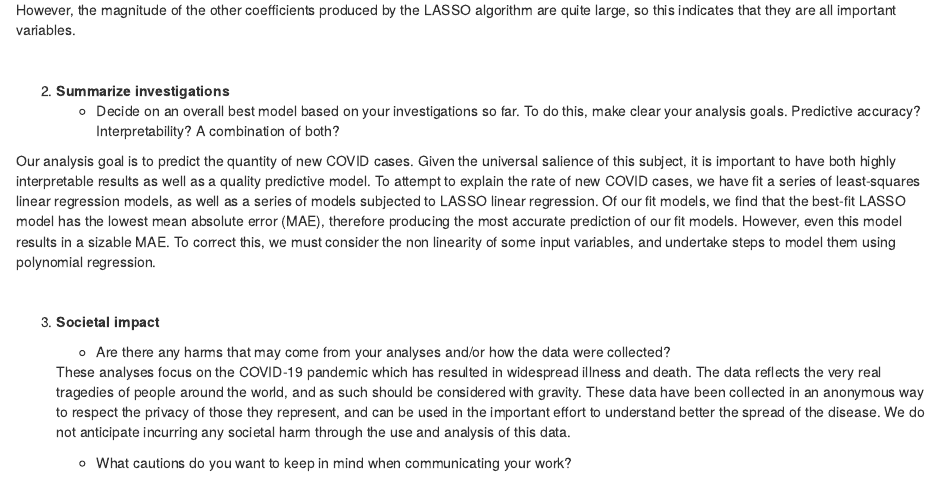
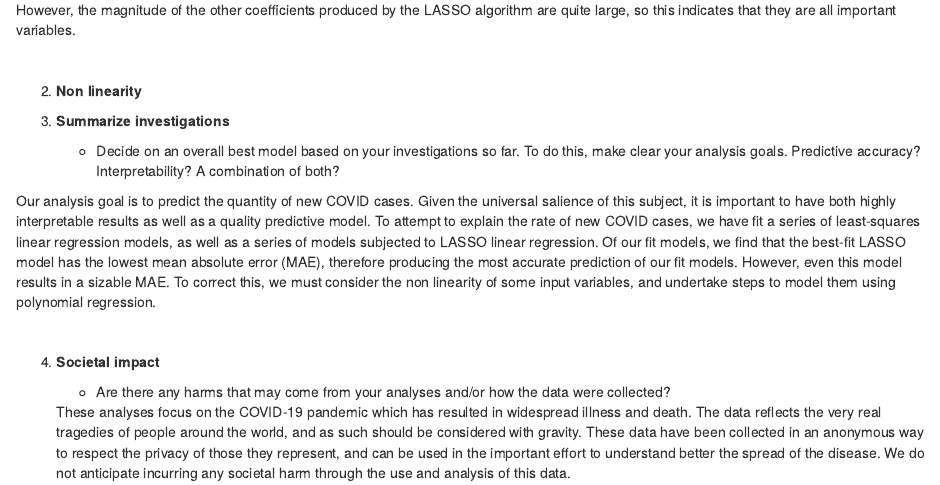
Before and after one commit to jaosy/stats253-final-project, an R Markdown document (hw2.Rmd): the page in a window 1100 px wide, from 10960 px down. Rendered offline with R 4.5, knitr and Pandoc, with nearby package versions.

Commit message:
Update hw2.Rmd
Added section for spline making

```diff
--- a/hw2.Rmd
+++ b/hw2.Rmd
@@ -621,7 +621,10 @@ However, the magnitude of the other coefficients produced by the LASSO algorithm
 
 <br>
 
-2. **Summarize investigations**
+2. **Non linearity**
+
+
+3. **Summarize investigations**
     - Decide on an overall best model based on your investigations so far. To do this, make clear your analysis goals. Predictive accuracy? Interpretability? A combination of both?
 
 Our analysis goal is to predict the quantity of new COVID cases. Given the universal salience of this subject, it is important to have both highly interpretable results as well as a quality predictive model. To attempt to explain the rate of new COVID cases, we have fit a series of least-squares linear regression models, as well as a series of models subjected to LASSO linear regression. Of our fit models, we find that the best-fit LASSO model has the lowest mean absolute error (MAE), therefore producing the most accurate prediction of our fit models. However, even this model results in a sizable MAE. To correct this, we must consider the non linearity of some input variables, and undertake steps to model them using polynomial regression.
@@ -629,7 +632,7 @@ Our analysis goal is to predict the quantity of new COVID cases. Given the unive
 
 <br>
 
-3. **Societal impact**
+4. **Societal impact**
     - Are there any harms that may come from your analyses and/or how the data were collected?
 
     These analyses focus on the COVID-19 pandemic which has resulted in widespread illness and death. The data reflects the very real tragedies of people around the world, and as such should be considered with gravity. These data have been collected in an anonymous way to respect the privacy of those they represent, and can be used in the important effort to understand better the spread of the disease. We do not anticipate incurring any societal harm through the use and analysis of this data.
```
